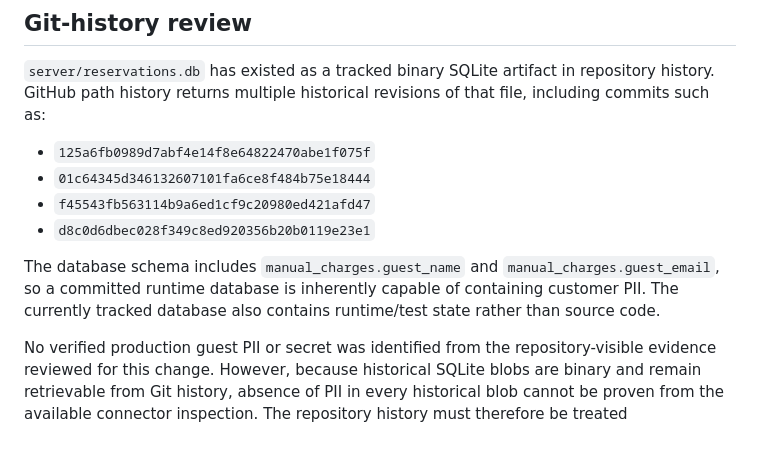
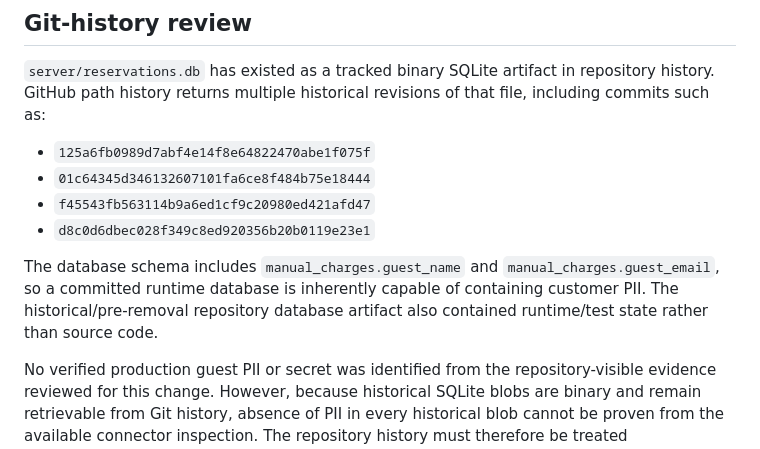
Before and after one commit to raelvim/apartment-booking-app, a Markdown page: docs/ISSUE-1-DATA-HYGIENE.md, the part around the change. Rendered like a GitHub page.

Commit message:
docs(issue #1): clarify historical SQLite artifact wording

```diff
--- a/docs/ISSUE-1-DATA-HYGIENE.md
+++ b/docs/ISSUE-1-DATA-HYGIENE.md
@@ -31,7 +31,7 @@ Issue #1 does not duplicate the completed production cutover work:
 - `f45543fb563114b9a6ed1cf9c20980ed421afd47`
 - `d8c0d6dbec028f349c8ed920356b20b0119e23e1`
 
-The database schema includes `manual_charges.guest_name` and `manual_charges.guest_email`, so a committed runtime database is inherently capable of containing customer PII. The currently tracked database also contains runtime/test state rather than source code.
+The database schema includes `manual_charges.guest_name` and `manual_charges.guest_email`, so a committed runtime database is inherently capable of containing customer PII. The historical/pre-removal repository database artifact also contained runtime/test state rather than source code.
 
 No verified production guest PII or secret was identified from the repository-visible evidence reviewed for this change. However, because historical SQLite blobs are binary and remain retrievable from Git history, absence of PII in every historical blob cannot be proven from the available connector inspection. The repository history must therefore be treated conservatively as potentially sensitive.
 
```
